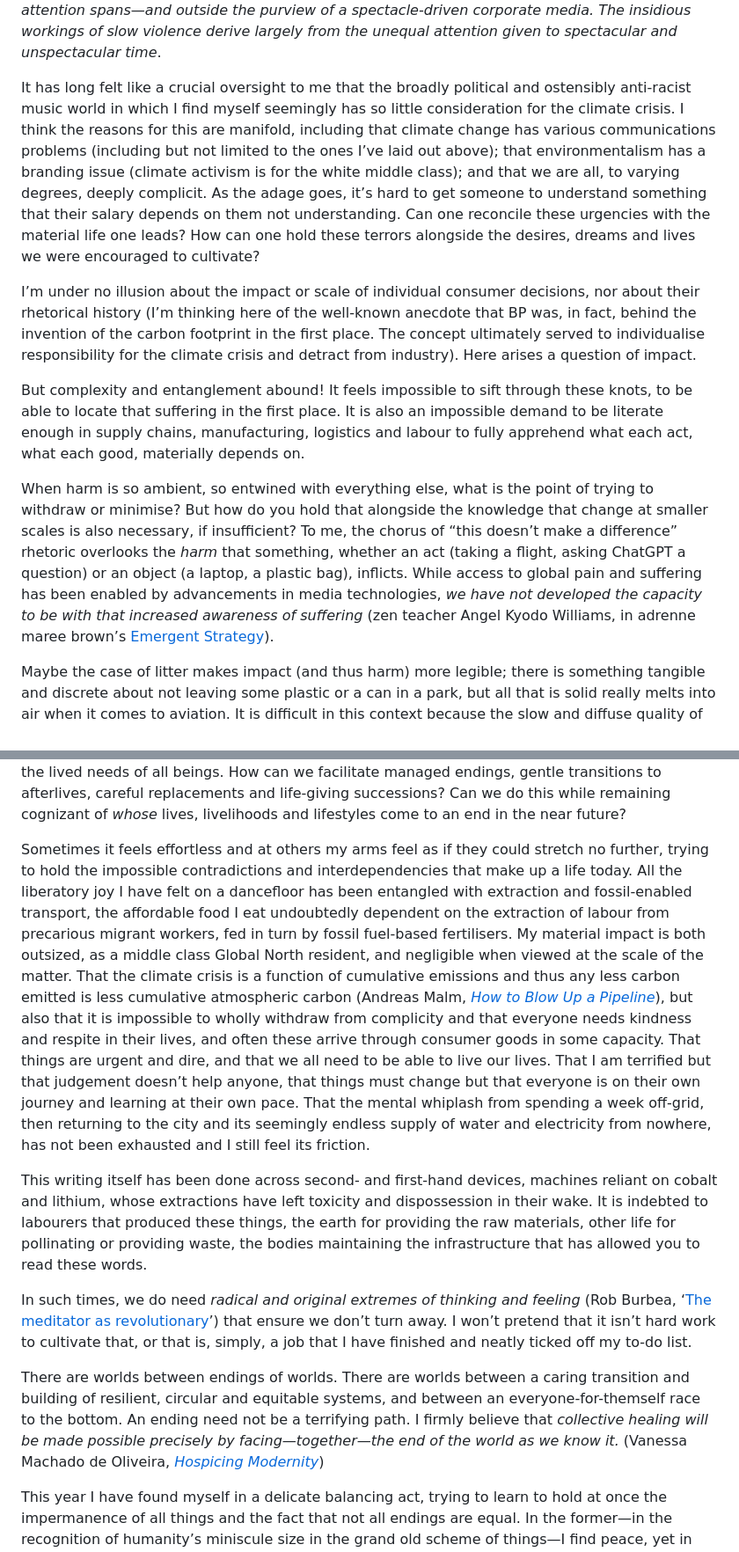
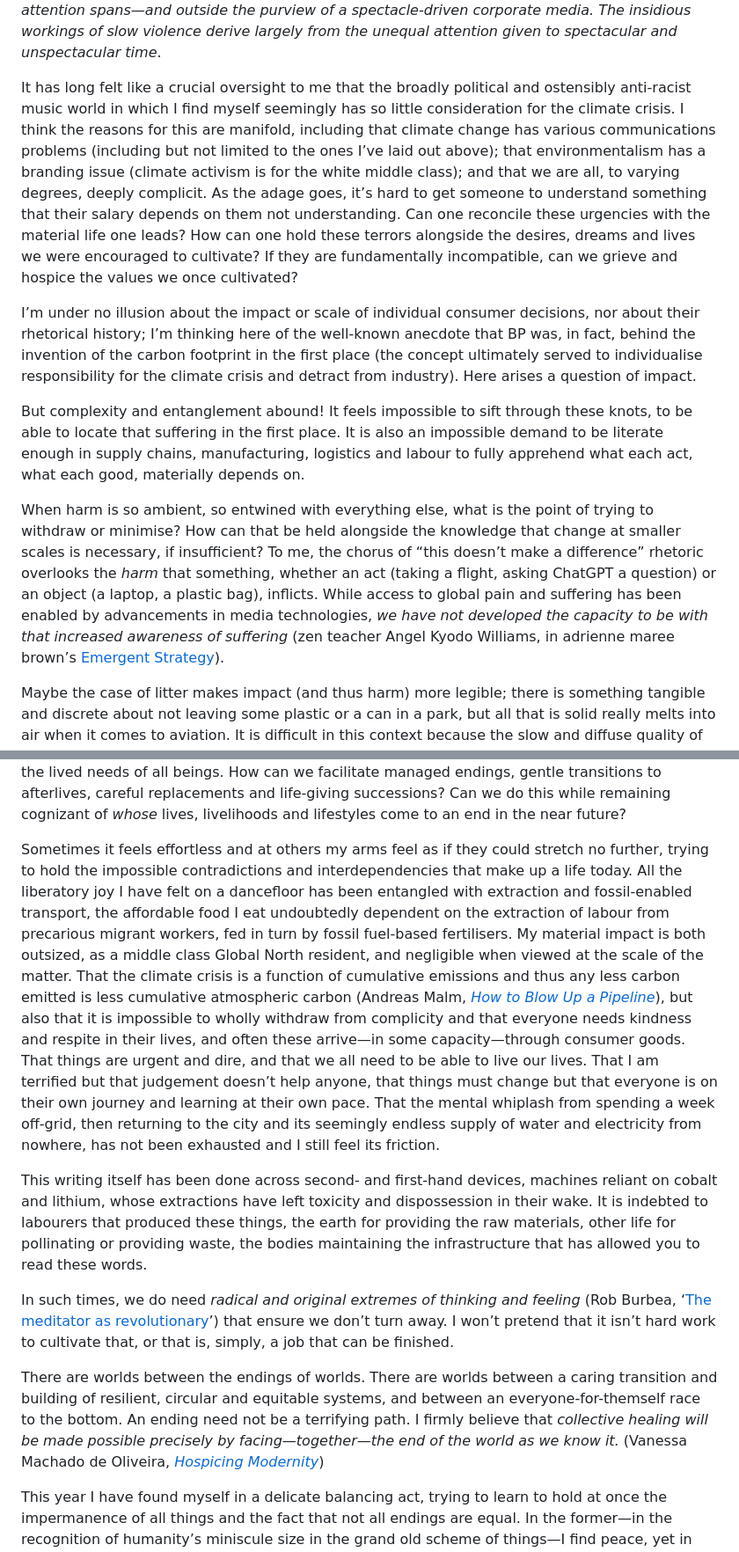
Before and after one commit to zz-hh-aa/wasted, a Markdown page: texts/unsustainability.md, 2 parts joined by grey strips. Shown at 88% size. GitHub-like rendering.

```diff
--- a/texts/unsustainability.md
+++ b/texts/unsustainability.md
@@ -55,13 +55,13 @@ Where in the world does the carbon emitted from a flight I took go? If I offsett
 
 Slow violence *occurs gradually and out of sight, a violence of delayed destruction that is dispersed across time and space, an attritional violence that is typically not viewed as violence at all…playing out across a range of temporal scales* (Rob Nixon, [Slow Violence](https://www.notion.so/30a4756a48ef497ea4fddde56b46de71?pvs=21)). This refers to *calamities that patiently dispense their devastation while remaining outside our flickering attention spans—and outside the purview of a spectacle-driven corporate media. The insidious workings of slow violence derive largely from the unequal attention given to spectacular and unspectacular time*.
 
-It has long felt like a crucial oversight to me that the broadly political and ostensibly anti-racist music world in which I find myself seemingly has so little consideration for the climate crisis. I think the reasons for this are manifold, including that climate change has various communications problems (including but not limited to the ones I’ve laid out above); that environmentalism has a branding issue (climate activism is for the white middle class); and that we are all, to varying degrees, deeply complicit. As the adage goes, it’s hard to get someone to understand something that their salary depends on them not understanding. Can one reconcile these urgencies with the material life one leads? How can one hold these terrors alongside the desires, dreams and lives we were encouraged to cultivate?
+It has long felt like a crucial oversight to me that the broadly political and ostensibly anti-racist music world in which I find myself seemingly has so little consideration for the climate crisis. I think the reasons for this are manifold, including that climate change has various communications problems (including but not limited to the ones I’ve laid out above); that environmentalism has a branding issue (climate activism is for the white middle class); and that we are all, to varying degrees, deeply complicit. As the adage goes, it’s hard to get someone to understand something that their salary depends on them not understanding. Can one reconcile these urgencies with the material life one leads? How can one hold these terrors alongside the desires, dreams and lives we were encouraged to cultivate? If they are fundamentally incompatible, can we grieve and hospice the values we once cultivated?
 
-I’m under no illusion about the impact or scale of individual consumer decisions, nor about their rhetorical history (I’m thinking here of the well-known anecdote that BP was, in fact, behind the invention of the carbon footprint in the first place. The concept ultimately served to individualise responsibility for the climate crisis and detract from industry). Here arises a question of impact.
+I’m under no illusion about the impact or scale of individual consumer decisions, nor about their rhetorical history; I’m thinking here of the well-known anecdote that BP was, in fact, behind the invention of the carbon footprint in the first place (the concept ultimately served to individualise responsibility for the climate crisis and detract from industry). Here arises a question of impact.
 
 But complexity and entanglement abound! It feels impossible to sift through these knots, to be able to locate that suffering in the first place. It is also an impossible demand to be literate enough in supply chains, manufacturing, logistics and labour to fully apprehend what each act, what each good, materially depends on.
 
-When harm is so ambient, so entwined with everything else, what is the point of trying to withdraw or minimise? But how do you hold that alongside the knowledge that change at smaller scales is also necessary, if insufficient? To me, the chorus of “this doesn’t make a difference” rhetoric overlooks the *harm* that something, whether an act (taking a flight, asking ChatGPT a question) or an object (a laptop, a plastic bag), inflicts. While access to global pain and suffering has been enabled by advancements in media technologies, *we have not developed the capacity to be with that increased awareness of suffering* (zen teacher Angel Kyodo Williams, in adrenne maree brown’s [Emergent Strategy](https://adriennemareebrown.net/book/emergent-strategy/)).
+When harm is so ambient, so entwined with everything else, what is the point of trying to withdraw or minimise? How can that be held alongside the knowledge that change at smaller scales is necessary, if insufficient? To me, the chorus of “this doesn’t make a difference” rhetoric overlooks the *harm* that something, whether an act (taking a flight, asking ChatGPT a question) or an object (a laptop, a plastic bag), inflicts. While access to global pain and suffering has been enabled by advancements in media technologies, *we have not developed the capacity to be with that increased awareness of suffering* (zen teacher Angel Kyodo Williams, in adrienne maree brown’s [Emergent Strategy](https://adriennemareebrown.net/book/emergent-strategy/)).
 
 Maybe the case of litter makes impact (and thus harm) more legible; there is something tangible and discrete about not leaving some plastic or a can in a park, but all that is solid really melts into air when it comes to aviation. It is difficult in this context because the slow and diffuse quality of climate violence means that we can’t clearly equate one less flight taken to one less person displaced. My indirect and abstracted benefit from the violences above makes it easy to absolve myself of responsibility.
 
@@ -93,13 +93,13 @@ Like Kim Stanley Robinson gave body and detail to my terrors, [Birmingham’s Ci
 
 Can we speak of endings that are life-giving, rather than life-ending? I’m thinking of the end of a punitive, carceral criminal justice system; the end of planting sprawling monocrop plantations reliant on industrial fertilisers… the end of a way of organising society that systematically denies the lived needs of all beings. How can we facilitate managed endings, gentle transitions to afterlives, careful replacements and life-giving successions? Can we do this while remaining cognizant of *whose* lives, livelihoods and lifestyles come to an end in the near future?
 
-Sometimes it feels effortless and at others my arms feel as if they could stretch no further, trying to hold the impossible contradictions and interdependencies that make up a life today. All the liberatory joy I have felt on a dancefloor has been entangled with extraction and fossil-enabled transport, the affordable food I eat undoubtedly dependent on the extraction of labour from precarious migrant workers, fed in turn by fossil fuel-based fertilisers. My material impact is both outsized, as a middle class Global North resident, and negligible when viewed at the scale of the matter. That the climate crisis is a function of cumulative emissions and thus any less carbon emitted is less cumulative atmospheric carbon (Andreas Malm, [*How to Blow Up a Pipeline*](https://www.versobooks.com/en-gb/products/2649-how-to-blow-up-a-pipeline)), but also that it is impossible to wholly withdraw from complicity and that everyone needs kindness and respite in their lives, and often these arrive through consumer goods in some capacity. That things are urgent and dire, and that we all need to be able to live our lives. That I am terrified but that judgement doesn’t help anyone, that things must change but that everyone is on their own journey and learning at their own pace. That the mental whiplash from spending a week off-grid, then returning to the city and its seemingly endless supply of water and electricity from nowhere, has not been exhausted and I still feel its friction.
+Sometimes it feels effortless and at others my arms feel as if they could stretch no further, trying to hold the impossible contradictions and interdependencies that make up a life today. All the liberatory joy I have felt on a dancefloor has been entangled with extraction and fossil-enabled transport, the affordable food I eat undoubtedly dependent on the extraction of labour from precarious migrant workers, fed in turn by fossil fuel-based fertilisers. My material impact is both outsized, as a middle class Global North resident, and negligible when viewed at the scale of the matter. That the climate crisis is a function of cumulative emissions and thus any less carbon emitted is less cumulative atmospheric carbon (Andreas Malm, [*How to Blow Up a Pipeline*](https://www.versobooks.com/en-gb/products/2649-how-to-blow-up-a-pipeline)), but also that it is impossible to wholly withdraw from complicity and that everyone needs kindness and respite in their lives, and often these arrive—in some capacity—through consumer goods. That things are urgent and dire, and that we all need to be able to live our lives. That I am terrified but that judgement doesn’t help anyone, that things must change but that everyone is on their own journey and learning at their own pace. That the mental whiplash from spending a week off-grid, then returning to the city and its seemingly endless supply of water and electricity from nowhere, has not been exhausted and I still feel its friction.
 
 This writing itself has been done across second- and first-hand devices, machines reliant on cobalt and lithium, whose extractions have left toxicity and dispossession in their wake. It is indebted to labourers that produced these things, the earth for providing the raw materials, other life for pollinating or providing waste, the bodies maintaining the infrastructure that has allowed you to read these words.
 
-In such times, we do need *radical and original extremes of thinking and feeling* (Rob Burbea, ‘[The meditator as revolutionary](https://dharmaseed.org/talks/13850/)’) that ensure we don’t turn away. I won’t pretend that it isn’t hard work to cultivate that, or that is, simply, a job that I have finished and neatly ticked off my to-do list.
+In such times, we do need *radical and original extremes of thinking and feeling* (Rob Burbea, ‘[The meditator as revolutionary](https://dharmaseed.org/talks/13850/)’) that ensure we don’t turn away. I won’t pretend that it isn’t hard work to cultivate that, or that is, simply, a job that can be finished.
 
-There are worlds between endings of worlds. There are worlds between a caring transition and building of resilient, circular and equitable systems, and between an everyone-for-themself race to the bottom. An ending need not be a terrifying path. I firmly believe that *collective healing will be made possible precisely by facing—together—the end of the world as we know it.* (Vanessa Machado de Oliveira, *[Hospicing Modernity](https://decolonialfutures.net/hospicingmodernity/)*)
+There are worlds between the endings of worlds. There are worlds between a caring transition and building of resilient, circular and equitable systems, and between an everyone-for-themself race to the bottom. An ending need not be a terrifying path. I firmly believe that *collective healing will be made possible precisely by facing—together—the end of the world as we know it.* (Vanessa Machado de Oliveira, *[Hospicing Modernity](https://decolonialfutures.net/hospicingmodernity/)*)
 
 This year I have found myself in a delicate balancing act, trying to learn to hold at once the impermanence of all things and the fact that not all endings are equal. In the former—in the recognition of humanity’s miniscule size in the grand old scheme of things—I find peace, yet in the latter—in the acknowledgement of the black anthropocenes that have underpinned my life in capitalist modernity and the ones still to come—I find a colossal amount of pain and fear. What kind of endings, deaths, and transitions to other forms do we want to cultivate? Somehow, yet, there is also space for possible worlds.
 
```
Also changed, not shown: other parts of texts/unsustainability.md (+8 -8 lines), texts/hospicing.md (+16 -16 lines).
